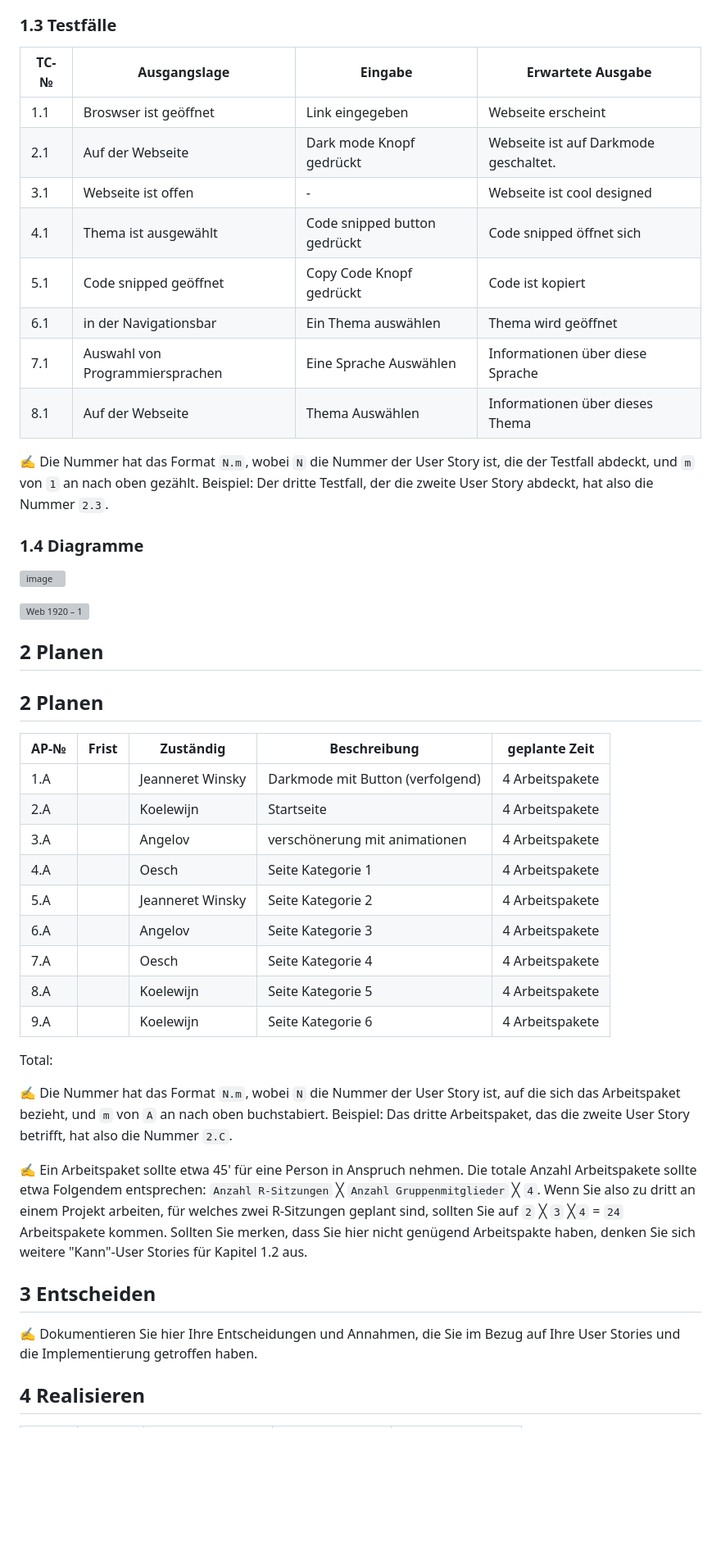
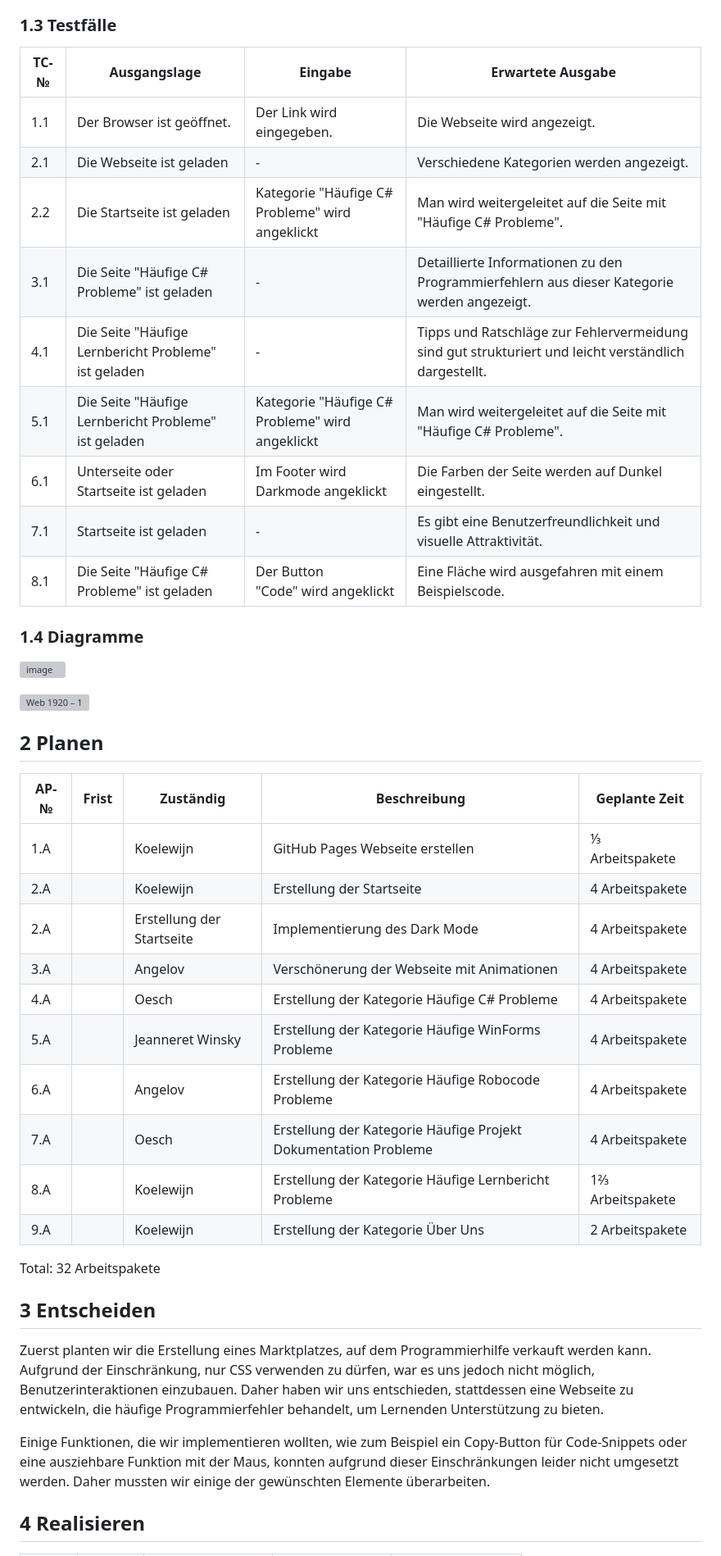
Before and after one commit to Kurizaki/LA1600, a Markdown page: Projekt Dokumentation.md, the part around one of its changes. Shown at 82% size. Rendered like a GitHub page; blank space fills up the shorter version; grey boxes are pictures that could not be loaded.

```diff
--- a/Projekt Dokumentation.md
+++ b/Projekt Dokumentation.md
@@ -35,18 +29,17 @@ Wir arbeiten daran eine Website zu coden, um Menschen, die das Programmieren erl
 
 ### 1.3 Testfälle
 
-| TC-№ | Ausgangslage | Eingabe | Erwartete Ausgabe |
-| ---- | ------------ | ------- | ----------------- |
-| 1.1  |    Broswser ist geöffnet       |   Link eingegeben      |      Webseite erscheint            |
-| 2.1  |  Auf der Webseite            |  Dark mode Knopf gedrückt      |    Webseite ist auf Darkmode geschaltet.               |
-| 3.1  | Webseite ist offen             |    -     |     Webseite ist cool designed              |
-| 4.1  |     Thema ist ausgewählt         |  Code snipped button gedrückt       |    Code snipped öffnet sich               |
-| 5.1  |    Code snipped geöffnet          |   Copy Code Knopf gedrückt      |    Code ist kopiert               |
-| 6.1  |  in der Navigationsbar           |   Ein Thema auswählen     |     Thema wird geöffnet              |
-| 7.1  | Auswahl von Programmiersprachen| Eine Sprache Auswählen | Informationen über diese Sprache  |
-| 8.1  |   Auf der Webseite      | Thema Auswählen | Informationen über dieses Thema |
-
-✍️ Die Nummer hat das Format `N.m`, wobei `N` die Nummer der User Story ist, die der Testfall abdeckt, und `m` von `1` an nach oben gezählt. Beispiel: Der dritte Testfall, der die zweite User Story abdeckt, hat also die Nummer `2.3`.
+| TC-№ | Ausgangslage                                         | Eingabe                                         | Erwartete Ausgabe                                                                                    |
+| ---- | ---------------------------------------------------- | ----------------------------------------------- | ---------------------------------------------------------------------------------------------------- |
+| 1.1  | Der Browser ist geöffnet.                            | Der Link wird eingegeben.                       | Die Webseite wird angezeigt.                                                                         |
+| 2.1  | Die Webseite ist geladen                             | -                                               | Verschiedene Kategorien werden angezeigt.                                                            |
+| 2.2  | Die Startseite ist geladen                           | Kategorie "Häufige C# Probleme" wird angeklickt | Man wird weitergeleitet auf die Seite mit "Häufige C# Probleme".                                      |
+| 3.1  | Die Seite "Häufige C# Probleme" ist geladen          | -                                               | Detaillierte Informationen zu den Programmierfehlern aus dieser Kategorie werden angezeigt.          |
+| 4.1  | Die Seite "Häufige Lernbericht Probleme" ist geladen | -                                               | Tipps und Ratschläge zur Fehlervermeidung sind gut strukturiert und leicht verständlich dargestellt. |
+| 5.1  | Die Seite "Häufige Lernbericht Probleme" ist geladen | Kategorie "Häufige C# Probleme" wird angeklickt | Man wird weitergeleitet auf die Seite mit "Häufige C# Probleme".                                      |
+| 6.1  | Unterseite oder Startseite ist geladen               | Im Footer wird Darkmode angeklickt              | Die Farben der Seite werden auf Dunkel eingestellt.                                                  |
+| 7.1  | Startseite ist geladen                               | -                                               | Es gibt eine Benutzerfreundlichkeit und visuelle Attraktivität.                                      |
+| 8.1  | Die Seite "Häufige C# Probleme" ist geladen          | Der Button "Code" wird angeklickt               | Eine Fläche wird ausgefahren mit einem Beispielscode.                                                 |
 
 ### 1.4 Diagramme
 
@@ -54,35 +47,30 @@ Wir arbeiten daran eine Website zu coden, um Menschen, die das Programmieren erl
 
 ![Web 1920 – 1](https://user-images.githubusercontent.com/110892283/237028839-798cb544-6e48-4dd8-80bb-85161727124d.png)
 
-
 ## 2 Planen
 
-## 2 Planen
-
-| AP-№                            | Frist | Zuständig        | Beschreibung                                                | geplante Zeit   |
-| ------------------------------- | ----- | ---------------- | ----------------------------------------------------------- | --------------- |
-| 1.A                             |       | Jeanneret Winsky | Darkmode mit Button (verfolgend)                            | 4 Arbeitspakete |
-| 2.A                             |       | Koelewijn        | Startseite                                                  | 4 Arbeitspakete |
-| 3.A                             |       | Angelov          | verschönerung mit animationen                               | 4 Arbeitspakete |
-| 4.A                             |       | Oesch      | Seite Kategorie 1                 | 4 Arbeitspakete |
-| 5.A                             |       | Jeanneret Winsky | Seite Kategorie 2          | 4 Arbeitspakete |
-| 6.A                             |       | Angelov          | Seite Kategorie 3         | 4 Arbeitspakete |
-| 7.A                             |       | Oesch             | Seite Kategorie 4  | 4 Arbeitspakete |
-| 8.A                             |       | Koelewijn      | Seite Kategorie 5         | 4 Arbeitspakete |
-| 9.A                             |       | Koelewijn             | Seite Kategorie 6  | 4 Arbeitspakete |
+| AP-№ | Frist | Zuständig                 | Beschreibung                                                    | Geplante Zeit    |
+| ---- | ----- | ------------------------- | --------------------------------------------------------------- | ---------------- |
+| 1.A  |       | Koelewijn                 | GitHub Pages Webseite erstellen                                 | ⅓ Arbeitspakete  |
+| 2.A  |       | Koelewijn                 | Erstellung der Startseite                                       | 4 Arbeitspakete  |
+| 2.A  |       | Erstellung der Startseite | Implementierung des Dark Mode                                   | 4 Arbeitspakete  |
+| 3.A  |       | Angelov                   | Verschönerung der Webseite mit Animationen                      | 4 Arbeitspakete  |
+| 4.A  |       | Oesch                     | Erstellung der Kategorie Häufige C# Probleme                    | 4 Arbeitspakete  |
+| 5.A  |       | Jeanneret Winsky          | Erstellung der Kategorie Häufige WinForms Probleme              | 4 Arbeitspakete  |
+| 6.A  |       | Angelov                   | Erstellung der Kategorie Häufige Robocode Probleme              | 4 Arbeitspakete  |
+| 7.A  |       | Oesch                     | Erstellung der Kategorie Häufige Projekt Dokumentation Probleme | 4 Arbeitspakete  |
+| 8.A  |       | Koelewijn                 | Erstellung der Kategorie Häufige Lernbericht Probleme           | 1⅔ Arbeitspakete |
+| 9.A  |       | Koelewijn                 | Erstellung der Kategorie Über Uns                               | 2 Arbeitspakete  |
 
 
 
-
-Total:
-
-✍️ Die Nummer hat das Format `N.m`, wobei `N` die Nummer der User Story ist, auf die sich das Arbeitspaket bezieht, und `m` von `A` an nach oben buchstabiert. Beispiel: Das dritte Arbeitspaket, das die zweite User Story betrifft, hat also die Nummer `2.C`.
-
-✍️ Ein Arbeitspaket sollte etwa 45' für eine Person in Anspruch nehmen. Die totale Anzahl Arbeitspakete sollte etwa Folgendem entsprechen: `Anzahl R-Sitzungen` ╳ `Anzahl Gruppenmitglieder` ╳ `4`. Wenn Sie also zu dritt an einem Projekt arbeiten, für welches zwei R-Sitzungen geplant sind, sollten Sie auf `2` ╳ `3` ╳`4` = `24` Arbeitspakete kommen. Sollten Sie merken, dass Sie hier nicht genügend Arbeitspakte haben, denken Sie sich weitere "Kann"-User Stories für Kapitel 1.2 aus.
+Total: 32 Arbeitspakete
 
 ## 3 Entscheiden
 
-✍️ Dokumentieren Sie hier Ihre Entscheidungen und Annahmen, die Sie im Bezug auf Ihre User Stories und die Implementierung getroffen haben.
+Zuerst planten wir die Erstellung eines Marktplatzes, auf dem Programmierhilfe verkauft werden kann. Aufgrund der Einschränkung, nur CSS verwenden zu dürfen, war es uns jedoch nicht möglich, Benutzerinteraktionen einzubauen. Daher haben wir uns entschieden, stattdessen eine Webseite zu entwickeln, die häufige Programmierfehler behandelt, um Lernenden Unterstützung zu bieten.
+
+Einige Funktionen, die wir implementieren wollten, wie zum Beispiel ein Copy-Button für Code-Snippets oder eine ausziehbare Funktion mit der Maus, konnten aufgrund dieser Einschränkungen leider nicht umgesetzt werden. Daher mussten wir einige der gewünschten Elemente überarbeiten.
 
 ## 4 Realisieren
 
```
Also changed, not shown: other parts of Projekt Dokumentation.md (+27 -38 lines).
